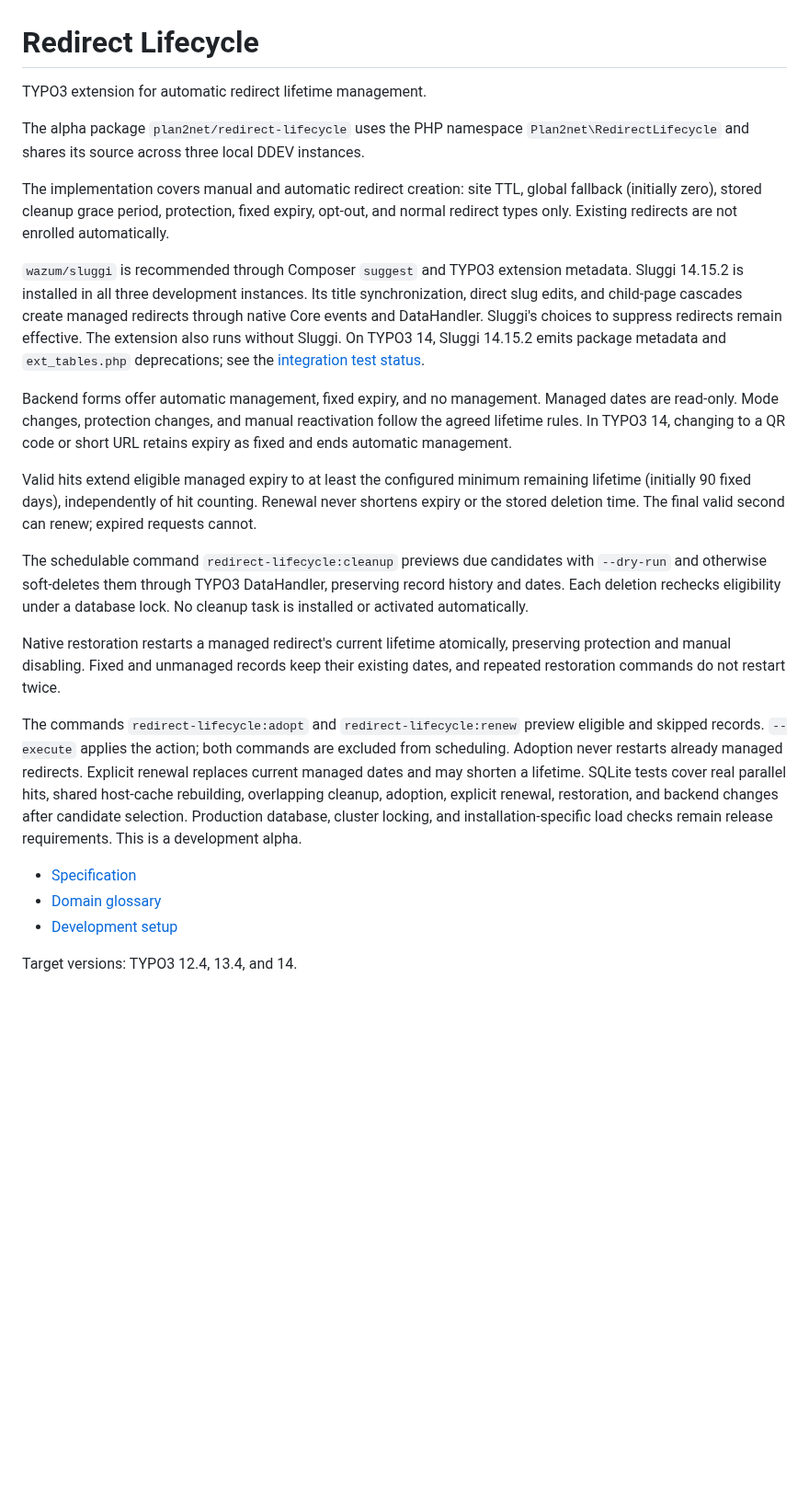
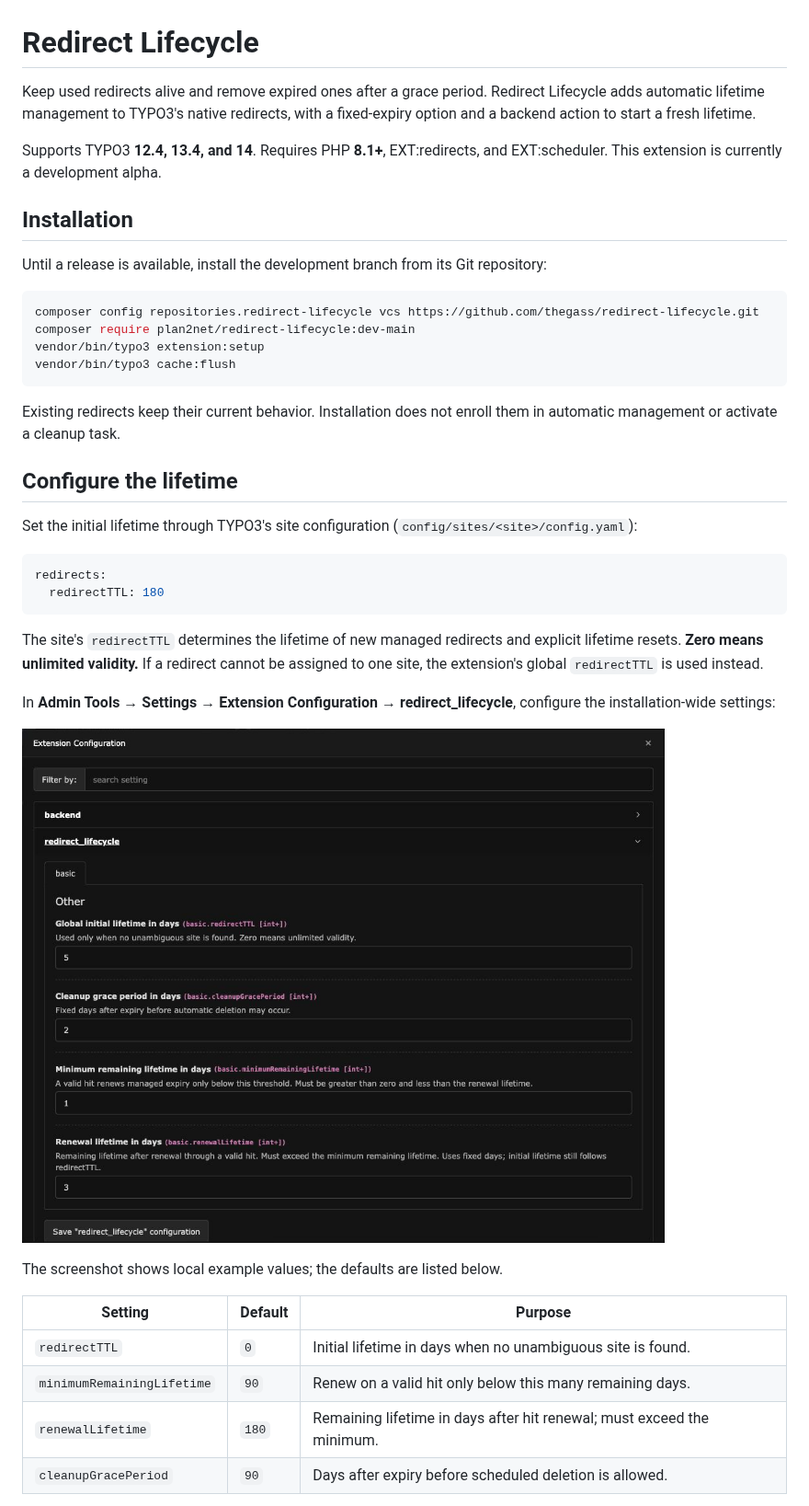
Before and after one commit to plan2net/redirect-lifecycle, a Markdown page: README.md, the part around one of its changes. Shown at 92% size. Rendered like a GitHub page; pictures changed too: Documentation/Images/extension-configuration.jpg (added); blank space fills up the shorter version.

Commit message:
Add illustrated usage guide and streamline package archives

````diff
--- a/README.md
+++ b/README.md
@@ -1,54 +1,50 @@
 # Redirect Lifecycle
 
-TYPO3 extension for automatic redirect lifetime management.
+Keep used redirects alive and remove expired ones after a grace period.
+Redirect Lifecycle adds automatic lifetime management to TYPO3's native redirects,
+with a fixed-expiry option and a backend action to start a fresh lifetime.
 
-The alpha package `plan2net/redirect-lifecycle` uses the PHP namespace
-`Plan2net\RedirectLifecycle` and shares its source across three local DDEV instances.
+Supports TYPO3 **12.4, 13.4, and 14**. Requires PHP **8.1+**, EXT:redirects,
+and EXT:scheduler. This extension is currently a development alpha.
 
-The implementation covers manual and automatic redirect creation: site TTL,
-global fallback (initially zero), stored cleanup grace period, protection, fixed
-expiry, opt-out, and normal redirect types only.
-Existing redirects are not enrolled automatically.
+## Installation
 
-`wazum/sluggi` is recommended through Composer `suggest` and TYPO3 extension
-metadata. Sluggi 14.15.2 is installed in all three development instances. Its
-title synchronization, direct slug edits, and child-page cascades create managed
-redirects through native Core events and DataHandler. Sluggi's choices to suppress
-redirects remain effective. The extension also runs without Sluggi.
-On TYPO3 14, Sluggi 14.15.2 emits package metadata and `ext_tables.php`
-deprecations; see the [integration test status](docs/development.md#sluggi-integration).
+Until a release is available, install the development branch from its Git repository:
 
-Backend forms offer automatic management, fixed expiry, and no management.
-Managed dates are read-only. Mode changes, protection changes, and manual
-reactivation follow the agreed lifetime rules. In TYPO3 14, changing to a QR code
-or short URL retains expiry as fixed and ends automatic management.
+```sh
+composer config repositories.redirect-lifecycle vcs https://github.com/thegass/redirect-lifecycle.git
+composer require plan2net/redirect-lifecycle:dev-main
+vendor/bin/typo3 extension:setup
+vendor/bin/typo3 cache:flush
+```
 
-Valid hits extend eligible managed expiry to at least the configured minimum
-remaining lifetime (initially 90 fixed days), independently of hit counting.
-Renewal never shortens expiry or the stored deletion time. The final valid second
-can renew; expired requests cannot.
+Existing redirects keep their current behavior. Installation does not enroll them
+in automatic management or activate a cleanup task.
 
-The schedulable command `redirect-lifecycle:cleanup` previews due candidates with
-`--dry-run` and otherwise soft-deletes them through TYPO3 DataHandler, preserving
-record history and dates. Each deletion rechecks eligibility under a database lock.
-No cleanup task is installed or activated automatically.
+## Configure the lifetime
 
-Native restoration restarts a managed redirect's current lifetime atomically,
-preserving protection and manual disabling. Fixed and unmanaged records keep
-their existing dates, and repeated restoration commands do not restart twice.
+Set the initial lifetime through TYPO3's site configuration (`config/sites/<site>/config.yaml`):
 
-The commands `redirect-lifecycle:adopt` and `redirect-lifecycle:renew` preview
-eligible and skipped records. `--execute` applies the action; both commands are
-excluded from scheduling. Adoption never restarts already managed redirects.
-Explicit renewal replaces current managed dates and may shorten a lifetime.
-SQLite tests cover real parallel hits, shared host-cache rebuilding, overlapping
-cleanup, adoption, explicit renewal, restoration, and backend changes after
-candidate selection. Production database,
-cluster locking, and installation-specific load checks remain release requirements.
-This is a development alpha.
+```yaml
+redirects:
+  redirectTTL: 180
+```
 
-- [Specification](redirect_lifecycle-spezifikation.md)
-- [Domain glossary](GLOSSARY.md)
-- [Development setup](docs/development.md)
+The site's `redirectTTL` determines the lifetime of new managed redirects and
+explicit lifetime resets. **Zero means unlimited validity.** If a redirect cannot
+be assigned to one site, the extension's global `redirectTTL` is used instead.
 
-Target versions: TYPO3 12.4, 13.4, and 14.
+In **Admin Tools → Settings → Extension Configuration → redirect_lifecycle**,
+configure the installation-wide settings:
+
+![Redirect Lifecycle extension configuration](Documentation/Images/extension-configuration.jpg)
+
+The screenshot shows local example values; the defaults are listed below.
+
+| Setting | Default | Purpose |
+| --- | --- | --- |
+| `redirectTTL` | `0` | Initial lifetime in days when no unambiguous site is found. |
+| `minimumRemainingLifetime` | `90` | Renew on a valid hit only below this many remaining days. |
+| `renewalLifetime` | `180` | Remaining lifetime in days after hit renewal; must exceed the minimum. |
+| `cleanupGracePeriod` | `90` | Days after expiry before scheduled deletion is allowed. |
+
````
Also changed, not shown: other parts of README.md (+117 -0 lines), AGENTS.md (+3 -3 lines), Documentation/agents/domain.md (added, +25 -0 lines), Documentation/agents/issue-tracker.md (added, +25 -0 lines), Documentation/agents/triage-labels.md (added, +11 -0 lines), Documentation/development.md (added, +69 -0 lines), Documentation/lifecycle-decisions.md (added, +27 -0 lines), Documentation/Images/lifetime-management.jpg (added), Documentation/Images/reset-lifetime.jpg (added), Documentation/adr/0001-use-core-redirect-ttl.md (renamed from docs/adr/0001-use-core-redirect-ttl.md), Documentation/adr/0002-supported-versions-and-redirect-types.md (renamed from docs/adr/0002-supported-versions-and-redirect-types.md), 1 other file.
